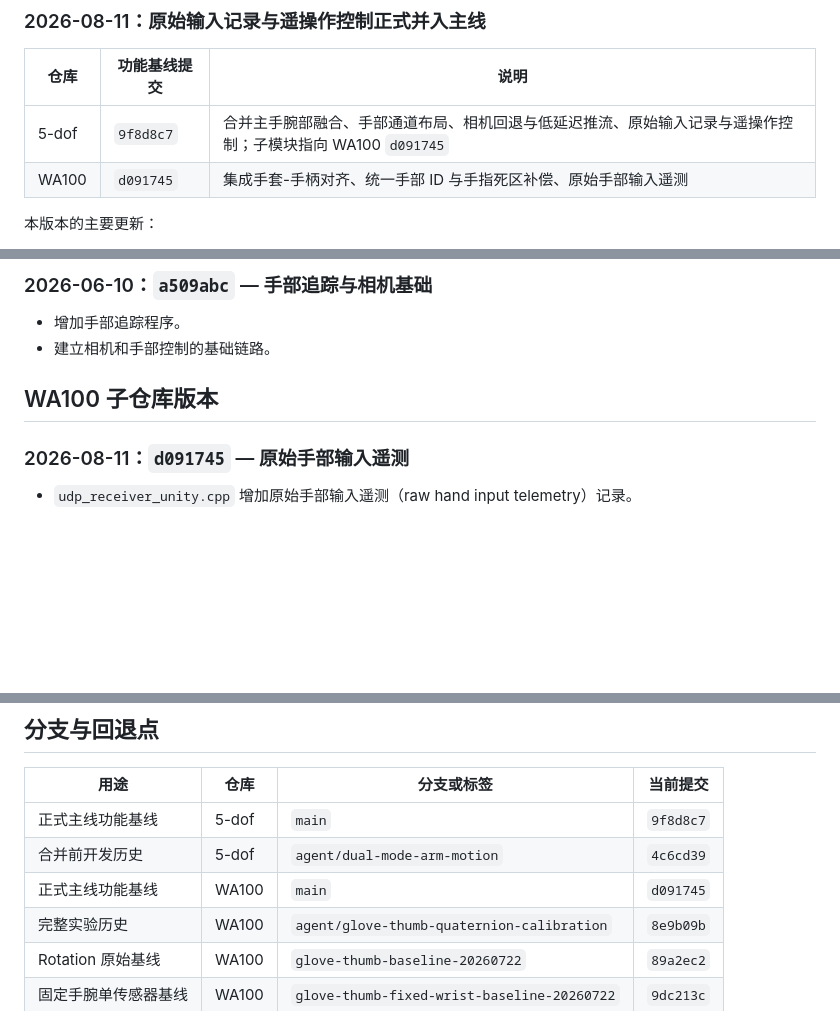
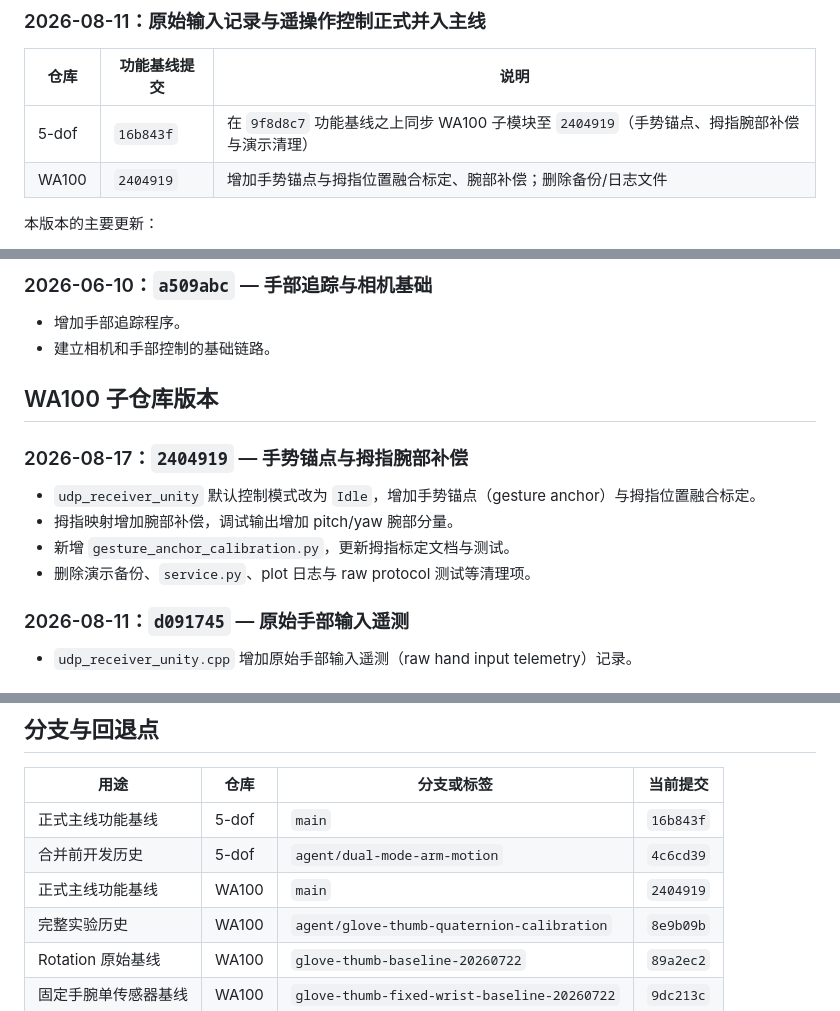
Before and after one commit to PandaHu33/Control-Program-For-5-DOF, a Markdown page: VERSION_HISTORY.md, 3 parts joined by grey strips. Drawn GitHub-style; blank space fills up the shorter version.

Commit message:
Record WA100 gesture anchor baseline and submodule pointer update

```diff
--- a/VERSION_HISTORY.md
+++ b/VERSION_HISTORY.md
@@ -13,8 +13,8 @@
 
 | 仓库 | 功能基线提交 | 说明 |
 | --- | --- | --- |
-| 5-dof | `9f8d8c7` | 合并主手腕部融合、手部通道布局、相机回退与低延迟推流、原始输入记录与遥操作控制；子模块指向 WA100 `d091745` |
-| WA100 | `d091745` | 集成手套-手柄对齐、统一手部 ID 与手指死区补偿、原始手部输入遥测 |
+| 5-dof | `16b843f` | 在 `9f8d8c7` 功能基线之上同步 WA100 子模块至 `2404919`（手势锚点、拇指腕部补偿与演示清理） |
+| WA100 | `2404919` | 增加手势锚点与拇指位置融合标定、腕部补偿；删除备份/日志文件 |
 
 本版本的主要更新：
 
@@ -174,6 +178,13 @@
 
 ## WA100 子仓库版本
 
+### 2026-08-17：`2404919` — 手势锚点与拇指腕部补偿
+
+- `udp_receiver_unity` 默认控制模式改为 `Idle`，增加手势锚点（gesture anchor）与拇指位置融合标定。
+- 拇指映射增加腕部补偿，调试输出增加 pitch/yaw 腕部分量。
+- 新增 `gesture_anchor_calibration.py`，更新拇指标定文档与测试。
+- 删除演示备份、`service.py`、plot 日志与 raw protocol 测试等清理项。
+
 ### 2026-08-11：`d091745` — 原始手部输入遥测
 
 - `udp_receiver_unity.cpp` 增加原始手部输入遥测（raw hand input telemetry）记录。
@@ -273,9 +284,9 @@
 
 | 用途 | 仓库 | 分支或标签 | 当前提交 |
 | --- | --- | --- | --- |
-| 正式主线功能基线 | 5-dof | `main` | `9f8d8c7` |
+| 正式主线功能基线 | 5-dof | `main` | `16b843f` |
 | 合并前开发历史 | 5-dof | `agent/dual-mode-arm-motion` | `4c6cd39` |
-| 正式主线功能基线 | WA100 | `main` | `d091745` |
+| 正式主线功能基线 | WA100 | `main` | `2404919` |
 | 完整实验历史 | WA100 | `agent/glove-thumb-quaternion-calibration` | `8e9b09b` |
 | Rotation 原始基线 | WA100 | `glove-thumb-baseline-20260722` | `89a2ec2` |
 | 固定手腕单传感器基线 | WA100 | `glove-thumb-fixed-wrist-baseline-20260722` | `9dc213c` |
```
Also changed, not shown: other parts of VERSION_HISTORY.md (+4 -0 lines).
